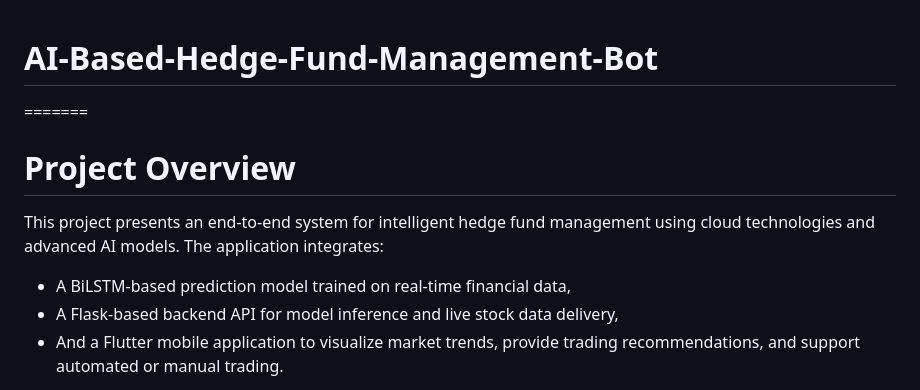
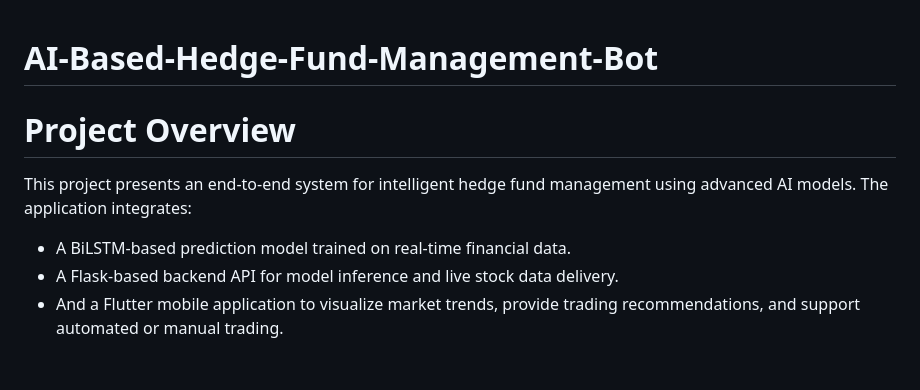
Before and after one commit to dishapatare/AI-Based-Hedge-Fund-Management-Bot, a Markdown page: README.md, the part around the change. Rendered like a GitHub page; blank space fills up the shorter version.

```diff
--- a/README.md
+++ b/README.md
@@ -1,10 +1,10 @@
 # AI-Based-Hedge-Fund-Management-Bot
-=======
+
 # Project Overview
-This project presents an end-to-end system for intelligent hedge fund management using cloud technologies and advanced AI models. The application integrates:
+This project presents an end-to-end system for intelligent hedge fund management using advanced AI models. The application integrates:
 
-  - A BiLSTM-based prediction model trained on real-time financial data,
-  - A Flask-based backend API for model inference and live stock data delivery,
+  - A BiLSTM-based prediction model trained on real-time financial data.
+  - A Flask-based backend API for model inference and live stock data delivery.
   - And a Flutter mobile application to visualize market trends, provide trading recommendations, and support automated or manual trading.
 
 It enables users to monitor live stock trends, receive AI-based buy/sell predictions, and automate trades in real-time, forming a seamless pipeline from data acquisition to decision execution.
```
